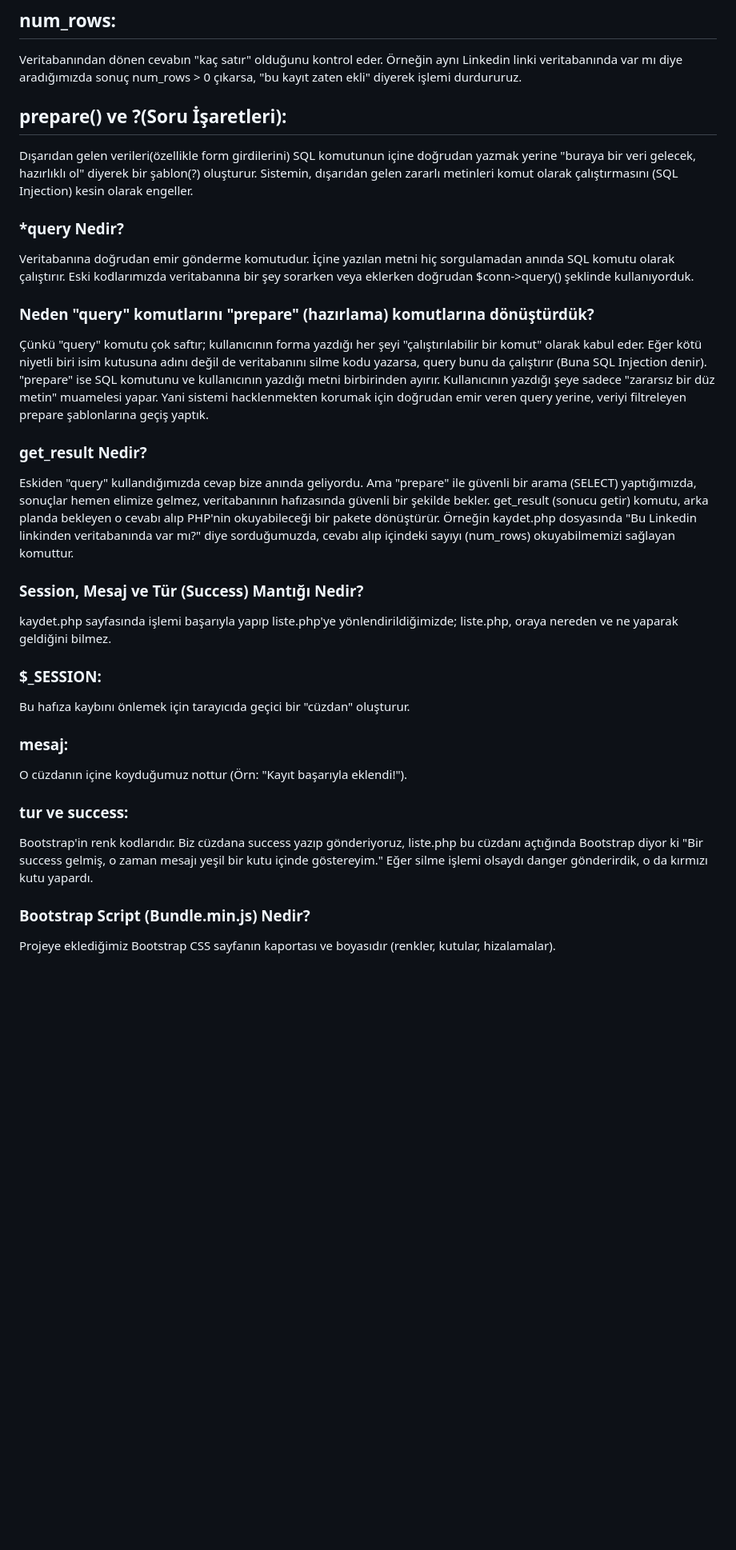
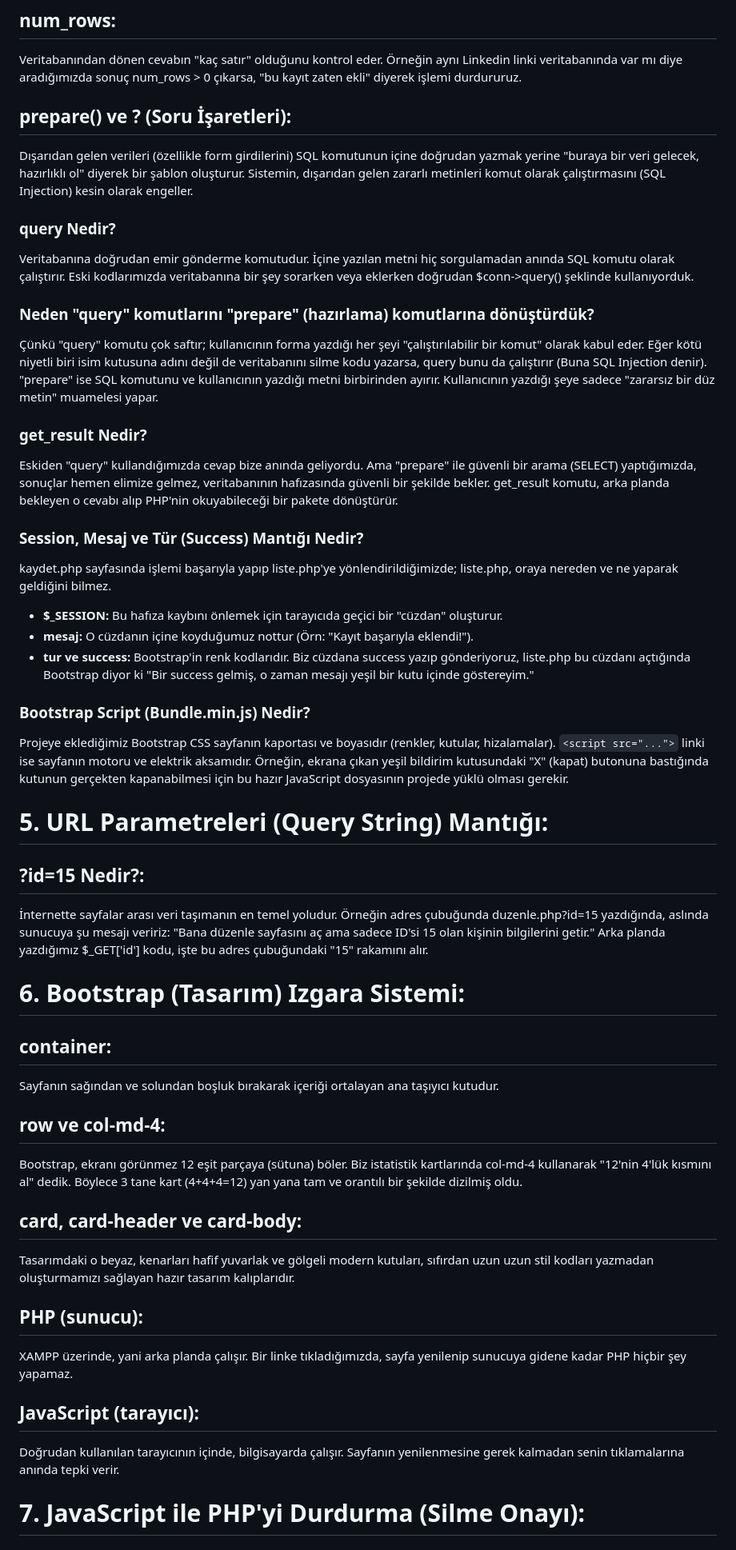
Before and after one commit to aytenpazvantoglu/startex-otomasyon, a Markdown page: kod_notlari.md, the part around one of its changes. Shown at 80% size. Drawn GitHub-style; blank space fills up the shorter version.

Commit message:
kod notları düzenlendi

```diff
--- a/kod_notlari.md
+++ b/kod_notlari.md
@@ -68,74 +51,53 @@ Tablodaki toplam satır(kayıtlı kişi) sayısını matematiksel olarak sayar v
 ## num_rows:
 Veritabanından dönen cevabın "kaç satır" olduğunu kontrol eder. Örneğin aynı Linkedin linki veritabanında var mı diye aradığımızda sonuç num_rows > 0 çıkarsa, "bu kayıt zaten ekli" diyerek işlemi durdururuz.
 
+## prepare() ve ? (Soru İşaretleri):
+Dışarıdan gelen verileri (özellikle form girdilerini) SQL komutunun içine doğrudan yazmak yerine "buraya bir veri gelecek, hazırlıklı ol" diyerek bir şablon oluşturur. Sistemin, dışarıdan gelen zararlı metinleri komut olarak çalıştırmasını (SQL Injection) kesin olarak engeller.
 
-## prepare() ve ?(Soru İşaretleri):
- Dışarıdan gelen verileri(özellikle form girdilerini) SQL komutunun içine doğrudan yazmak yerine "buraya bir veri gelecek, hazırlıklı ol" diyerek bir şablon(?) oluşturur. Sistemin, dışarıdan gelen zararlı metinleri komut olarak çalıştırmasını (SQL Injection) kesin olarak engeller.
-
-
-
-### *query Nedir?
+### query Nedir?
 Veritabanına doğrudan emir gönderme komutudur. İçine yazılan metni hiç sorgulamadan anında SQL komutu olarak çalıştırır. Eski kodlarımızda veritabanına bir şey sorarken veya eklerken doğrudan $conn->query() şeklinde kullanıyorduk.
 
-
 ### Neden "query" komutlarını "prepare" (hazırlama) komutlarına dönüştürdük?
-Çünkü "query" komutu çok saftır; kullanıcının forma yazdığı her şeyi "çalıştırılabilir bir komut" olarak kabul eder. Eğer kötü niyetli biri isim kutusuna adını değil de veritabanını silme kodu yazarsa, query bunu da çalıştırır (Buna SQL Injection denir).
-"prepare" ise SQL komutunu ve kullanıcının yazdığı metni birbirinden ayırır. Kullanıcının yazdığı şeye sadece "zararsız bir düz metin" muamelesi yapar. Yani sistemi hacklenmekten korumak için doğrudan emir veren query yerine, veriyi filtreleyen prepare şablonlarına geçiş yaptık.
-
+Çünkü "query" komutu çok saftır; kullanıcının forma yazdığı her şeyi "çalıştırılabilir bir komut" olarak kabul eder. Eğer kötü niyetli biri isim kutusuna adını değil de veritabanını silme kodu yazarsa, query bunu da çalıştırır (Buna SQL Injection denir). "prepare" ise SQL komutunu ve kullanıcının yazdığı metni birbirinden ayırır. Kullanıcının yazdığı şeye sadece "zararsız bir düz metin" muamelesi yapar.
 
 ### get_result Nedir?
-Eskiden "query" kullandığımızda cevap bize anında geliyordu. Ama "prepare" ile güvenli bir arama (SELECT) yaptığımızda, sonuçlar hemen elimize gelmez, veritabanının hafızasında güvenli bir şekilde bekler.
- get_result (sonucu getir) komutu, arka planda bekleyen o cevabı alıp PHP'nin okuyabileceği bir pakete dönüştürür. Örneğin kaydet.php dosyasında "Bu Linkedin linkinden veritabanında var mı?" diye sorduğumuzda, cevabı alıp içindeki sayıyı (num_rows) okuyabilmemizi sağlayan komuttur.
-
+Eskiden "query" kullandığımızda cevap bize anında geliyordu. Ama "prepare" ile güvenli bir arama (SELECT) yaptığımızda, sonuçlar hemen elimize gelmez, veritabanının hafızasında güvenli bir şekilde bekler. get_result komutu, arka planda bekleyen o cevabı alıp PHP'nin okuyabileceği bir pakete dönüştürür.
 
 ### Session, Mesaj ve Tür (Success) Mantığı Nedir?
 kaydet.php sayfasında işlemi başarıyla yapıp liste.php'ye yönlendirildiğimizde; liste.php, oraya nereden ve ne yaparak geldiğini bilmez.
 
-
-### $_SESSION:
-Bu hafıza kaybını önlemek için tarayıcıda geçici bir "cüzdan" oluşturur.
-
-
-### mesaj:
-O cüzdanın içine koyduğumuz nottur (Örn: "Kayıt başarıyla eklendi!").
-
-
-### tur ve success:
- Bootstrap'in renk kodlarıdır. Biz cüzdana success yazıp gönderiyoruz, liste.php bu cüzdanı açtığında Bootstrap diyor ki "Bir success gelmiş, o zaman mesajı yeşil bir kutu içinde göstereyim." Eğer silme işlemi olsaydı danger gönderirdik, o da kırmızı kutu yapardı.
-
+* **$_SESSION:** Bu hafıza kaybını önlemek için tarayıcıda geçici bir "cüzdan" oluşturur.
+* **mesaj:** O cüzdanın içine koyduğumuz nottur (Örn: "Kayıt başarıyla eklendi!").
+* **tur ve success:** Bootstrap'in renk kodlarıdır. Biz cüzdana success yazıp gönderiyoruz, liste.php bu cüzdanı açtığında Bootstrap diyor ki "Bir success gelmiş, o zaman mesajı yeşil bir kutu içinde göstereyim."
 
 ### Bootstrap Script (Bundle.min.js) Nedir?
-Projeye eklediğimiz Bootstrap CSS  sayfanın kaportası ve boyasıdır (renkler, kutular, hizalamalar).
-<script src="..."> linki ise sayfanın motoru ve elektrik aksamıdır. Örneğin, ekrana çıkan yeşil bildirim kutusundaki "X" (kapat) butonuna bastığında kutunun gerçekten kapanabilmesi için bu hazır JavaScript dosyasının projede yüklü olması gerekir.
+Projeye eklediğimiz Bootstrap CSS sayfanın kaportası ve boyasıdır (renkler, kutular, hizalamalar). `<script src="...">` linki ise sayfanın motoru ve elektrik aksamıdır. Örneğin, ekrana çıkan yeşil bildirim kutusundaki "X" (kapat) butonuna bastığında kutunun gerçekten kapanabilmesi için bu hazır JavaScript dosyasının projede yüklü olması gerekir.
 
 
 # 5. URL Parametreleri (Query String) Mantığı:
 
-
-## ?id=15 Nedir?: İnternette sayfalar arası veri taşımanın en temel yoludur. Örneğin adres çubuğunda duzenle.php?id=15 yazdığında, aslında sunucuya şu mesajı veririz:"Bana düzenle sayfasını aç ama sadece ID'si 15 olan kişinin bilgilerini getir." Arka planda yazdığımız $_GET['id'] kodu, işte bu adres çubuğundaki "15" rakamını alır.
+## ?id=15 Nedir?:
+İnternette sayfalar arası veri taşımanın en temel yoludur. Örneğin adres çubuğunda duzenle.php?id=15 yazdığında, aslında sunucuya şu mesajı veririz: "Bana düzenle sayfasını aç ama sadece ID'si 15 olan kişinin bilgilerini getir." Arka planda yazdığımız $_GET['id'] kodu, işte bu adres çubuğundaki "15" rakamını alır.
 
 
+# 6. Bootstrap (Tasarım) Izgara Sistemi:
 
-# 6. Bootstrap(Tasarım) Izgara Sistemi:
+## container:
+Sayfanın sağından ve solundan boşluk bırakarak içeriği ortalayan ana taşıyıcı kutudur.
+
+## row ve col-md-4:
+Bootstrap, ekranı görünmez 12 eşit parçaya (sütuna) böler. Biz istatistik kartlarında col-md-4 kullanarak "12'nin 4'lük kısmını al" dedik. Böylece 3 tane kart (4+4+4=12) yan yana tam ve orantılı bir şekilde dizilmiş oldu.
+
+## card, card-header ve card-body:
+Tasarımdaki o beyaz, kenarları hafif yuvarlak ve gölgeli modern kutuları, sıfırdan uzun uzun stil kodları yazmadan oluşturmamızı sağlayan hazır tasarım kalıplarıdır.
+
+## PHP (sunucu):
+XAMPP üzerinde, yani arka planda çalışır. Bir linke tıkladığımızda, sayfa yenilenip sunucuya gidene kadar PHP hiçbir şey yapamaz.
+
+## JavaScript (tarayıcı):
+Doğrudan kullanılan tarayıcının içinde, bilgisayarda çalışır. Sayfanın yenilenmesine gerek kalmadan senin tıklamalarına anında tepki verir.
 
 
-## container: Sayfanın sağından ve solundan boşluk bırakarak içeriği ortalayan ana taşıyıcı kutudur.
-
-
-## row ve col-md-4: Bootstrap, ekranı görünmez 12 eşit parçaya(sütuna) böler. Biz istatistik kartlarında col-md-4 kullanarak "12'nin 4'lük kısmını al" dedik. Böylece 3 tane kart(4+4+4=12) yan yana tam ve orantılı bir şekilde dizilmiş oldu.
-
-
-## card,card-header ve card-body: Tasarımdaki o beyaz, kenarları hafif yuvarlak ve gölgeli modern kutuları, sıfırdan uzun uzun stil kodları yazmadan oluşturmamızı sağlaan hazır tasarım kalıplarıdır.
-
-
-## PHP(sunucu): XAMPP üzerinde, yani arka planda çalışır. Bir linke tıkladığımızda, sayfa yenilenip sunucuya gidene kadar PHP hiçbir şey yapamaz.
-
-
-## JavaScript(tarayıcı):
-Doğrudan kullanılan tarayıcın içinde, bilgisayarda çalışır. Sayfanın yenilenmesine gerek kalmadan senin tıklamalarına anında tepki verir.
-
-
-# 7. JavaScript ile PHP'yi Durdurma(Silme Onayı):
-
+# 7. JavaScript ile PHP'yi Durdurma (Silme Onayı):
 
 ## Emin misin uyarısı ne işe yarar?:
```
Also changed, not shown: other parts of kod_notlari.md (+15 -35 lines).
